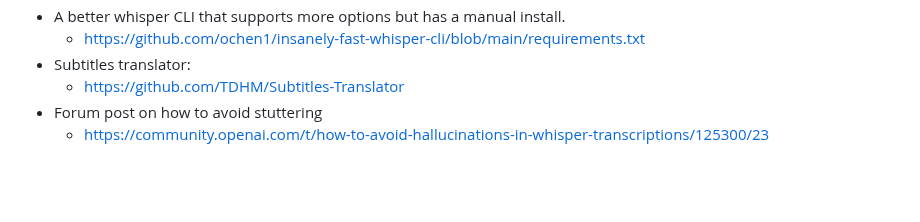
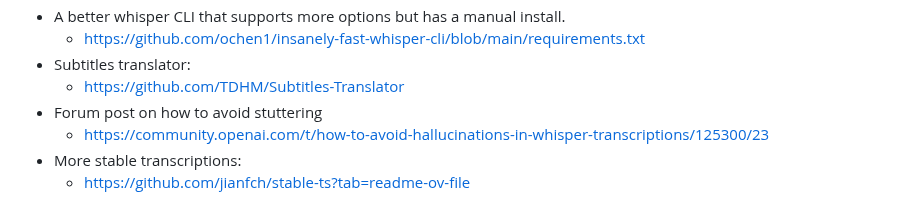
Before and after one commit to zackees/transcribe-anything, a Markdown page: README.md, the part around the change. GitHub-like rendering; blank space fills up the shorter version.

```diff
--- a/README.md
+++ b/README.md
@@ -283,3 +283,5 @@ is closed then to get back into the environment `cd transcribe_anything` and exe
     * https://github.com/TDHM/Subtitles-Translator
   * Forum post on how to avoid stuttering
     * https://community.openai.com/t/how-to-avoid-hallucinations-in-whisper-transcriptions/125300/23
+  * More stable transcriptions:
+    * https://github.com/jianfch/stable-ts?tab=readme-ov-file
```
